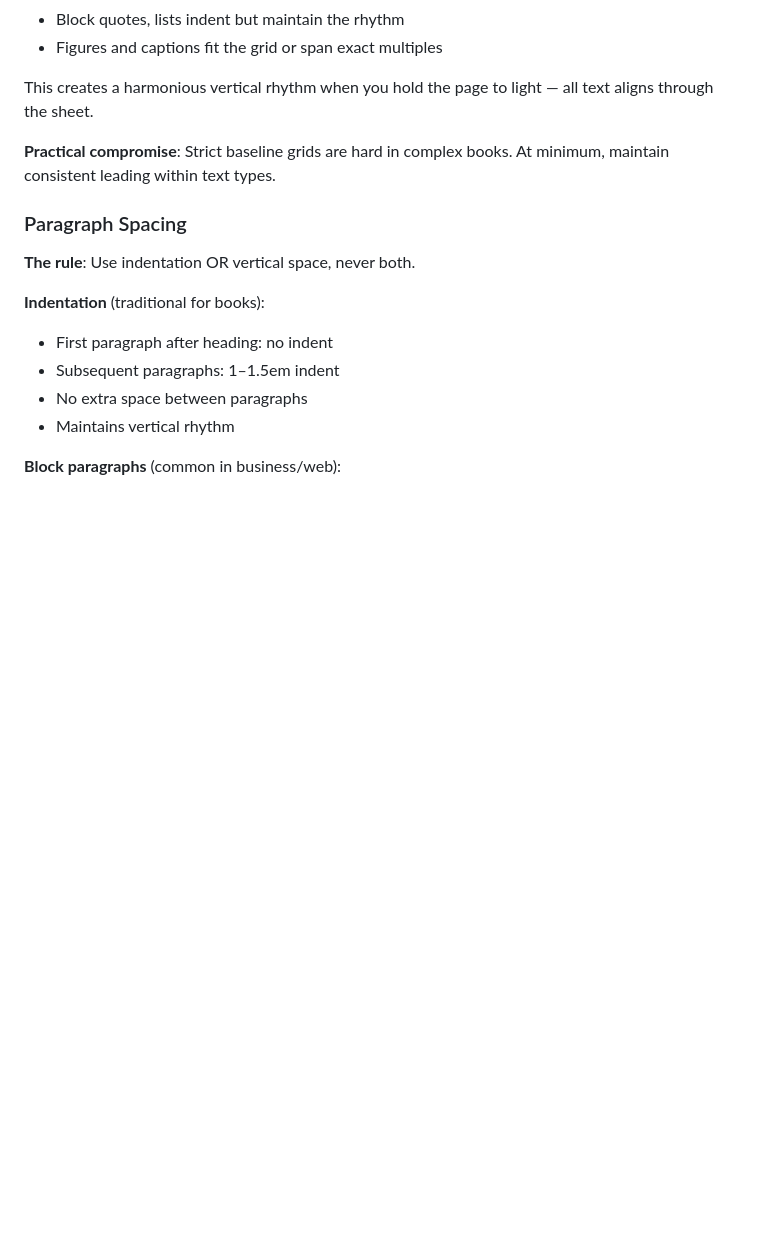
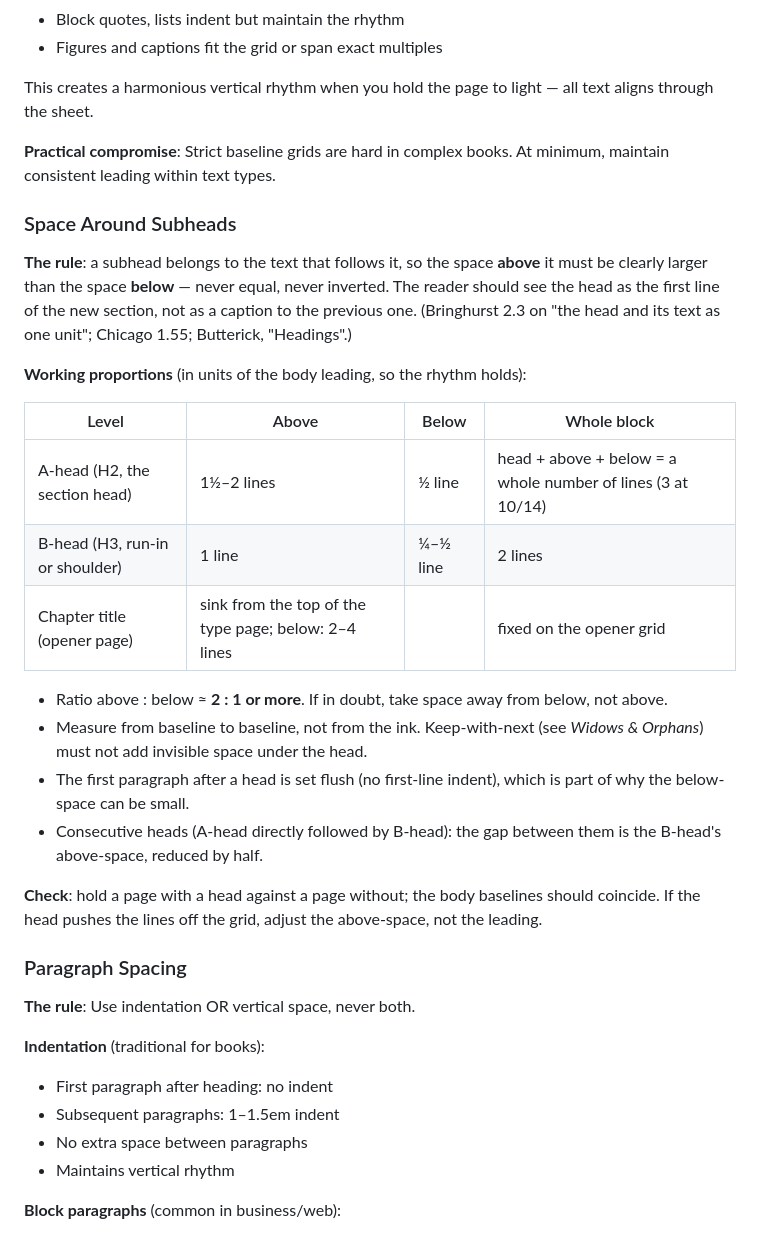
Before and after one commit to djinna/jdbbs, a Markdown page: docs/typesetting/TYPOGRAPHY.md, the part around the change. Rendered like a GitHub page; blank space fills up the shorter version.

Commit message:
TYPOGRAPHY.md: fill the gap — space around subheads (above ≥ 2× below, whole-line blocks)
Co-authored-by: Shelley <shelley@exe.dev>

```diff
--- a/docs/typesetting/TYPOGRAPHY.md
+++ b/docs/typesetting/TYPOGRAPHY.md
@@ -138,6 +138,25 @@ Ideal: Everything on the page aligns to a baseline grid.
 This creates a harmonious vertical rhythm when you hold the page to light — all text aligns through the sheet.
 
 **Practical compromise**: Strict baseline grids are hard in complex books. At minimum, maintain consistent leading within text types.
+
+### Space Around Subheads
+
+**The rule**: a subhead belongs to the text that follows it, so the space **above** it must be clearly larger than the space **below** — never equal, never inverted. The reader should see the head as the first line of the new section, not as a caption to the previous one. (Bringhurst 2.3 on "the head and its text as one unit"; Chicago 1.55; Butterick, "Headings".)
+
+**Working proportions** (in units of the body leading, so the rhythm holds):
+
+| Level | Above | Below | Whole block |
+|-------|-------|-------|-------------|
+| A-head (H2, the section head) | 1½–2 lines | ½ line | head + above + below = a whole number of lines (3 at 10/14) |
+| B-head (H3, run-in or shoulder) | 1 line | ¼–½ line | 2 lines |
+| Chapter title (opener page) | sink from the top of the type page; below: 2–4 lines | | fixed on the opener grid |
+
+- Ratio above : below ≈ **2 : 1 or more**. If in doubt, take space away from below, not above.
+- Measure from baseline to baseline, not from the ink. Keep-with-next (see *Widows & Orphans*) must not add invisible space under the head.
+- The first paragraph after a head is set flush (no first-line indent), which is part of why the below-space can be small.
+- Consecutive heads (A-head directly followed by B-head): the gap between them is the B-head's above-space, reduced by half.
+
+**Check**: hold a page with a head against a page without; the body baselines should coincide. If the head pushes the lines off the grid, adjust the above-space, not the leading.
 
 ### Paragraph Spacing
 
```
